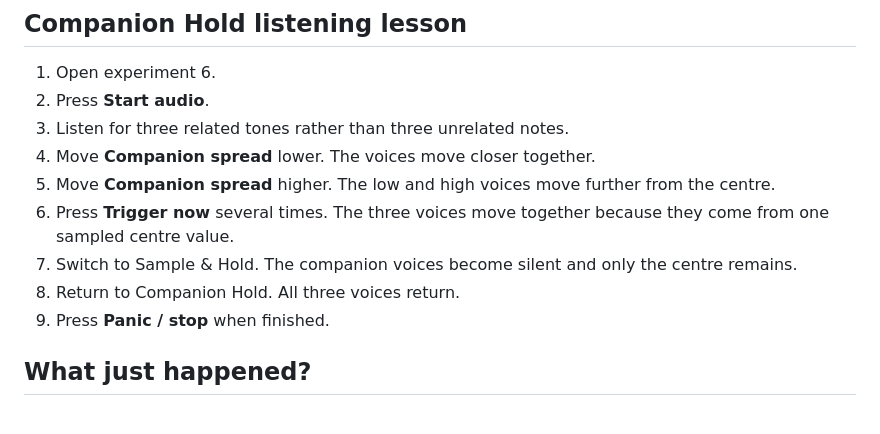
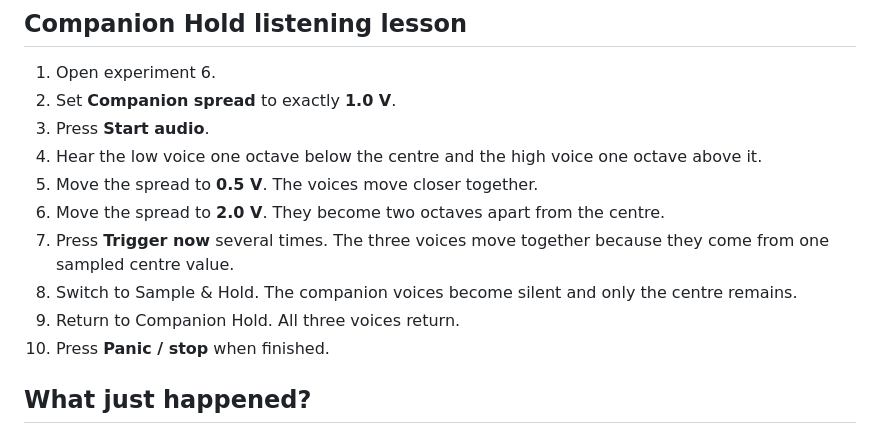
Before and after one commit to armpitpete/sample-hold-lab, a Markdown page: docs/MANUAL.md, the part around one of its changes. GitHub-like rendering.

```diff
--- a/docs/MANUAL.md
+++ b/docs/MANUAL.md
@@ -81,14 +115,15 @@ The interface shows the centre frequency at all times. In Companion Hold it also
 ## Companion Hold listening lesson
 
 1. Open experiment 6.
-2. Press **Start audio**.
-3. Listen for three related tones rather than three unrelated notes.
-4. Move **Companion spread** lower. The voices move closer together.
-5. Move **Companion spread** higher. The low and high voices move further from the centre.
-6. Press **Trigger now** several times. The three voices move together because they come from one sampled centre value.
-7. Switch to Sample & Hold. The companion voices become silent and only the centre remains.
-8. Return to Companion Hold. All three voices return.
-9. Press **Panic / stop** when finished.
+2. Set **Companion spread** to exactly **1.0 V**.
+3. Press **Start audio**.
+4. Hear the low voice one octave below the centre and the high voice one octave above it.
+5. Move the spread to **0.5 V**. The voices move closer together.
+6. Move the spread to **2.0 V**. They become two octaves apart from the centre.
+7. Press **Trigger now** several times. The three voices move together because they come from one sampled centre value.
+8. Switch to Sample & Hold. The companion voices become silent and only the centre remains.
+9. Return to Companion Hold. All three voices return.
+10. Press **Panic / stop** when finished.
 
 ## What just happened?
 
```
Also changed, not shown: other parts of docs/MANUAL.md (+36 -2 lines).
